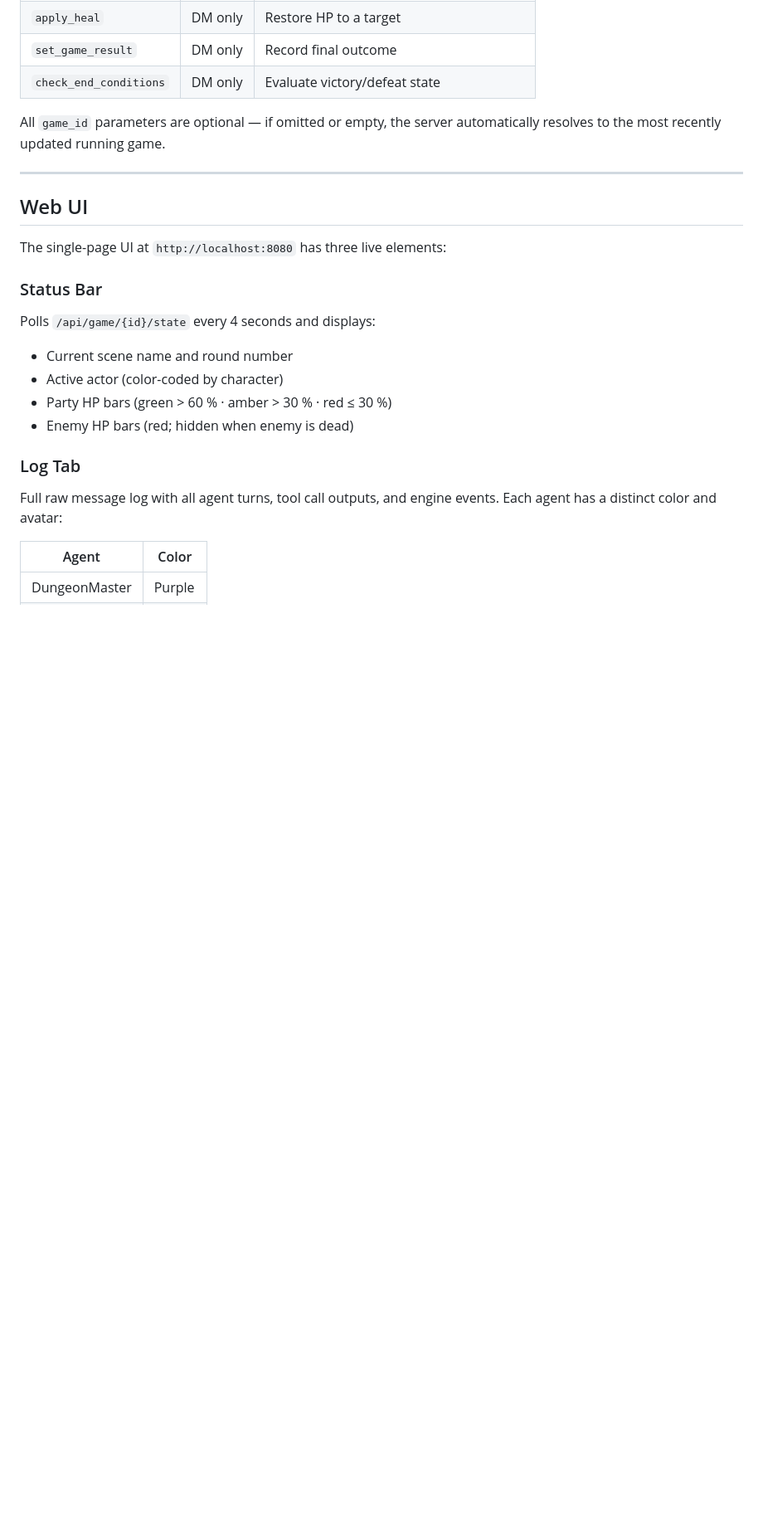
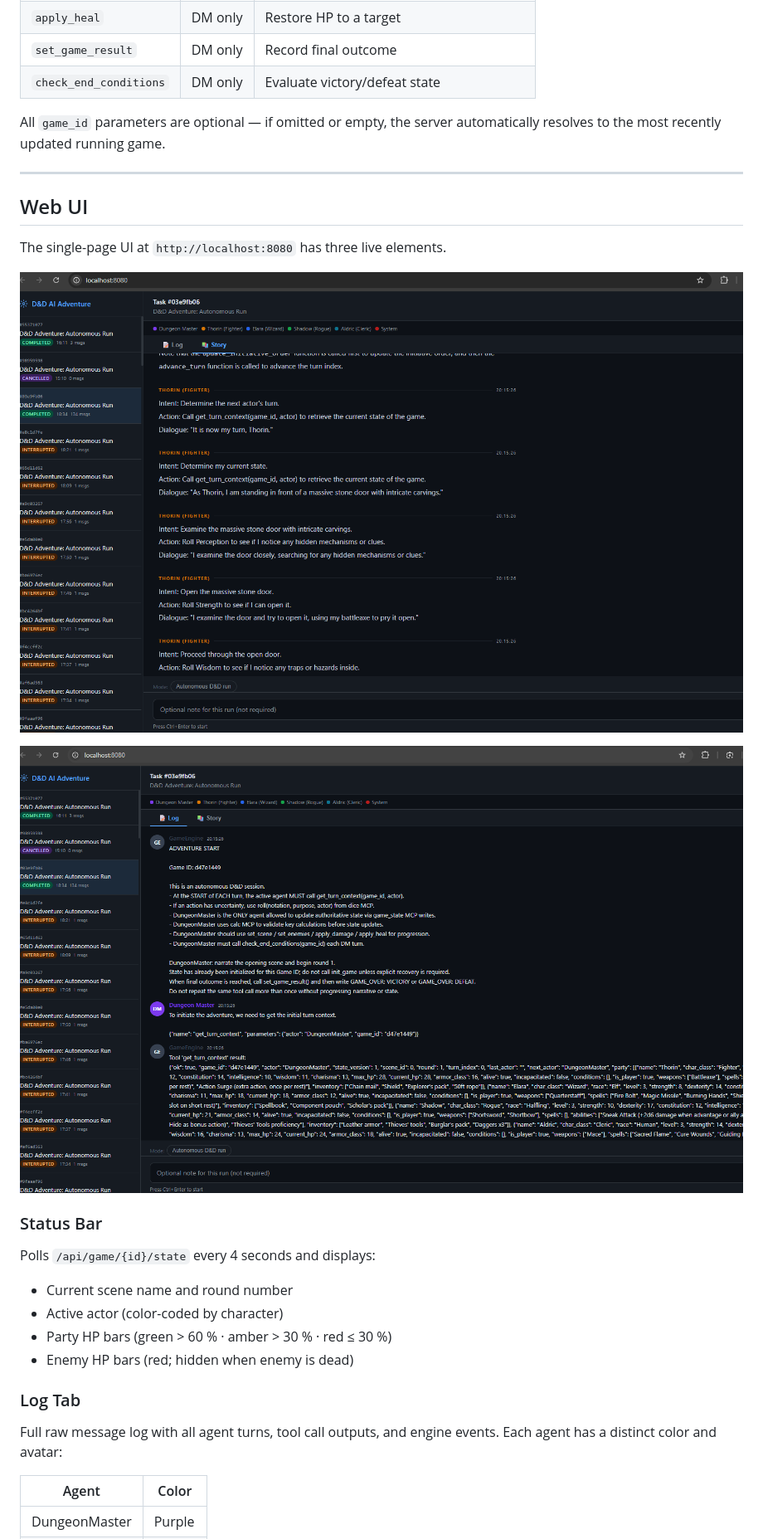
Before and after one commit to moushegh/daid, a Markdown page: README.md, the part around the change. Shown: that part at 83% size. Rendered like a GitHub page; pictures changed too: docs/screenshot-log-tab.png (added), docs/screenshot-story-tab.png (added); blank space fills up the shorter version.

Commit message:
screenshots added

```diff
--- a/README.md
+++ b/README.md
@@ -128,7 +128,11 @@ All `game_id` parameters are optional — if omitted or empty, the server automa
 
 ## Web UI
 
-The single-page UI at `http://localhost:8080` has three live elements:
+The single-page UI at `http://localhost:8080` has three live elements.
+
+![Log Tab — live agent messages with HP status bar](docs/screenshot-log-tab.png)
+
+![Story Tab — clean narrative view](docs/screenshot-story-tab.png)
 
 ### Status Bar
 Polls `/api/game/{id}/state` every 4 seconds and displays:
```
